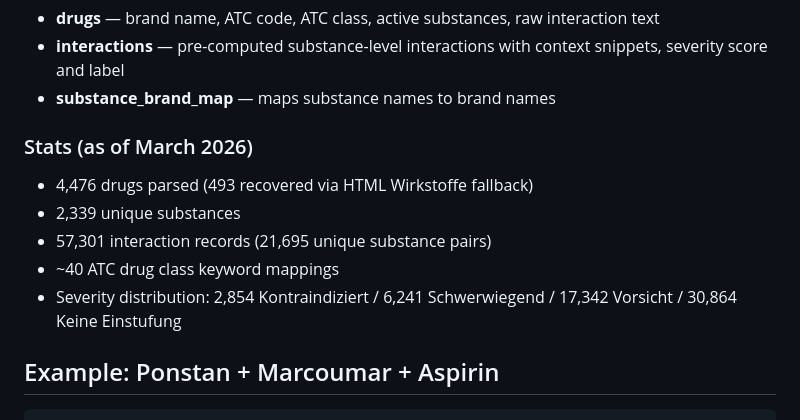
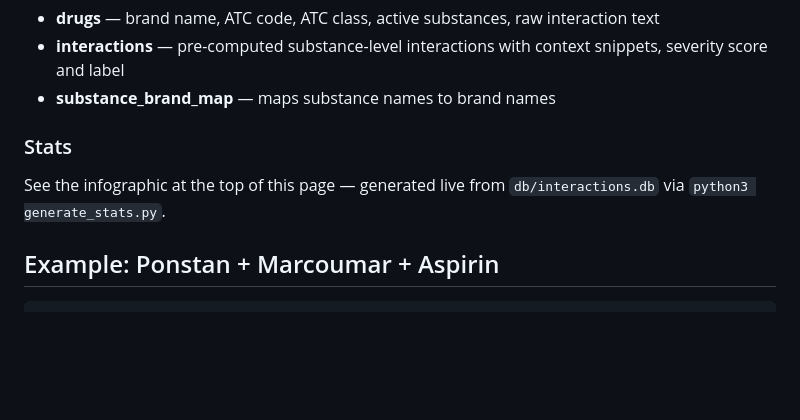
Before and after one commit to zdavatz/sdif, a Markdown page: README.md, the part around the change. Drawn GitHub-style; blank space fills up the shorter version.

Commit message:
Update docs: live stats from DB, HH.MM-dd.mm.yyyy filename convention
Co-Authored-By: Claude Opus 4.6 <noreply@anthropic.com>

```diff
--- a/README.md
+++ b/README.md
@@ -63,13 +63,9 @@ Generates `db/interactions.db` with the following tables:
 - **interactions** — pre-computed substance-level interactions with context snippets, severity score and label
 - **substance_brand_map** — maps substance names to brand names
 
-### Stats (as of March 2026)
+### Stats
 
-- 4,476 drugs parsed (493 recovered via HTML Wirkstoffe fallback)
-- 2,339 unique substances
-- 57,301 interaction records (21,695 unique substance pairs)
-- ~40 ATC drug class keyword mappings
-- Severity distribution: 2,854 Kontraindiziert / 6,241 Schwerwiegend / 17,342 Vorsicht / 30,864 Keine Einstufung
+See the infographic at the top of this page — generated live from `db/interactions.db` via `python3 generate_stats.py`.
 
 ## Example: Ponstan + Marcoumar + Aspirin
 
```
Also changed, not shown: CLAUDE.md (+3 -1 lines).
